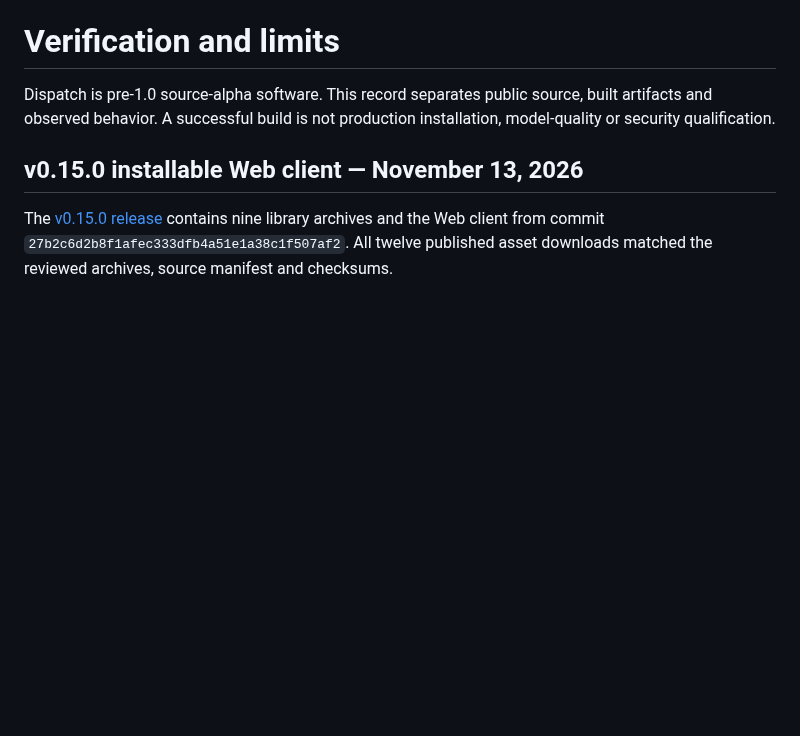
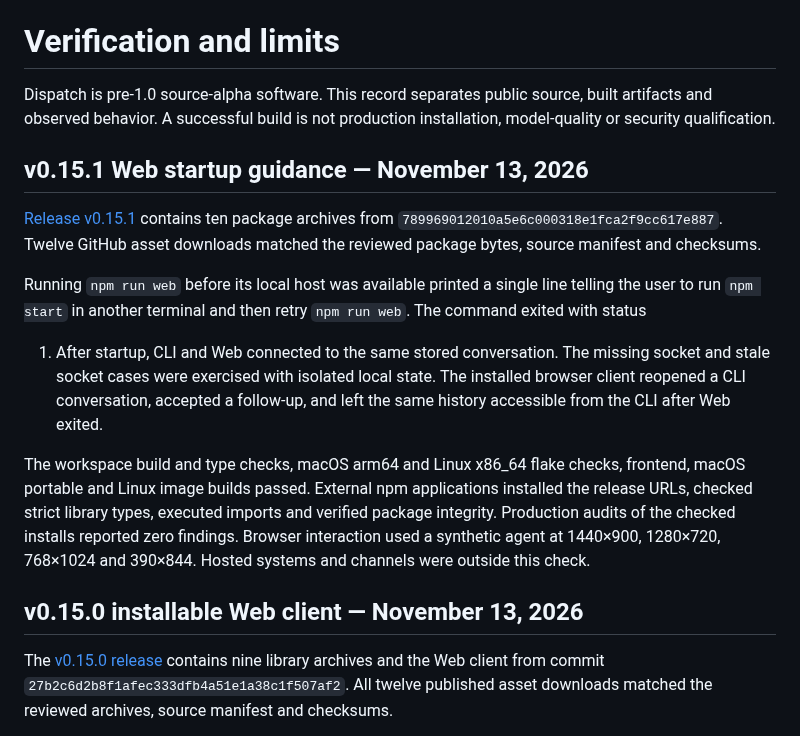
Before and after one commit to dispatchlabs-ai/dispatch, a Markdown page: docs/qualification.md, the part around the change. Drawn GitHub-style; blank space fills up the shorter version.

Commit message:
Record public Web startup guidance qualification

```diff
--- a/docs/qualification.md
+++ b/docs/qualification.md
@@ -3,6 +3,26 @@
 Dispatch is pre-1.0 source-alpha software. This record separates public source,
 built artifacts and observed behavior. A successful build is not production
 installation, model-quality or security qualification.
+
+## v0.15.1 Web startup guidance — November 13, 2026
+
+[Release v0.15.1](https://github.com/dispatchlabs-ai/dispatch/releases/tag/v0.15.1)
+contains ten package archives from `789969012010a5e6c000318e1fca2f9cc617e887`. Twelve GitHub asset downloads
+matched the reviewed package bytes, source manifest and checksums.
+
+Running `npm run web` before its local host was available printed a single line telling
+the user to run `npm start` in another terminal and then retry `npm run web`. The command exited with status
+1. After startup, CLI and Web connected to the same stored conversation. The
+missing socket and stale socket cases were exercised with isolated local state.
+The installed browser client reopened a CLI conversation, accepted a follow-up,
+and left the same history accessible from the CLI after Web exited.
+
+The workspace build and type checks, macOS arm64 and Linux x86_64 flake checks,
+frontend, macOS portable and Linux image builds passed. External npm applications
+installed the release URLs, checked strict library types, executed imports and
+verified package integrity. Production audits of the checked installs reported
+zero findings. Browser interaction used a synthetic agent at 1440×900, 1280×720,
+768×1024 and 390×844. Hosted systems and channels were outside this check.
 
 ## v0.15.0 installable Web client — November 13, 2026
 
```
